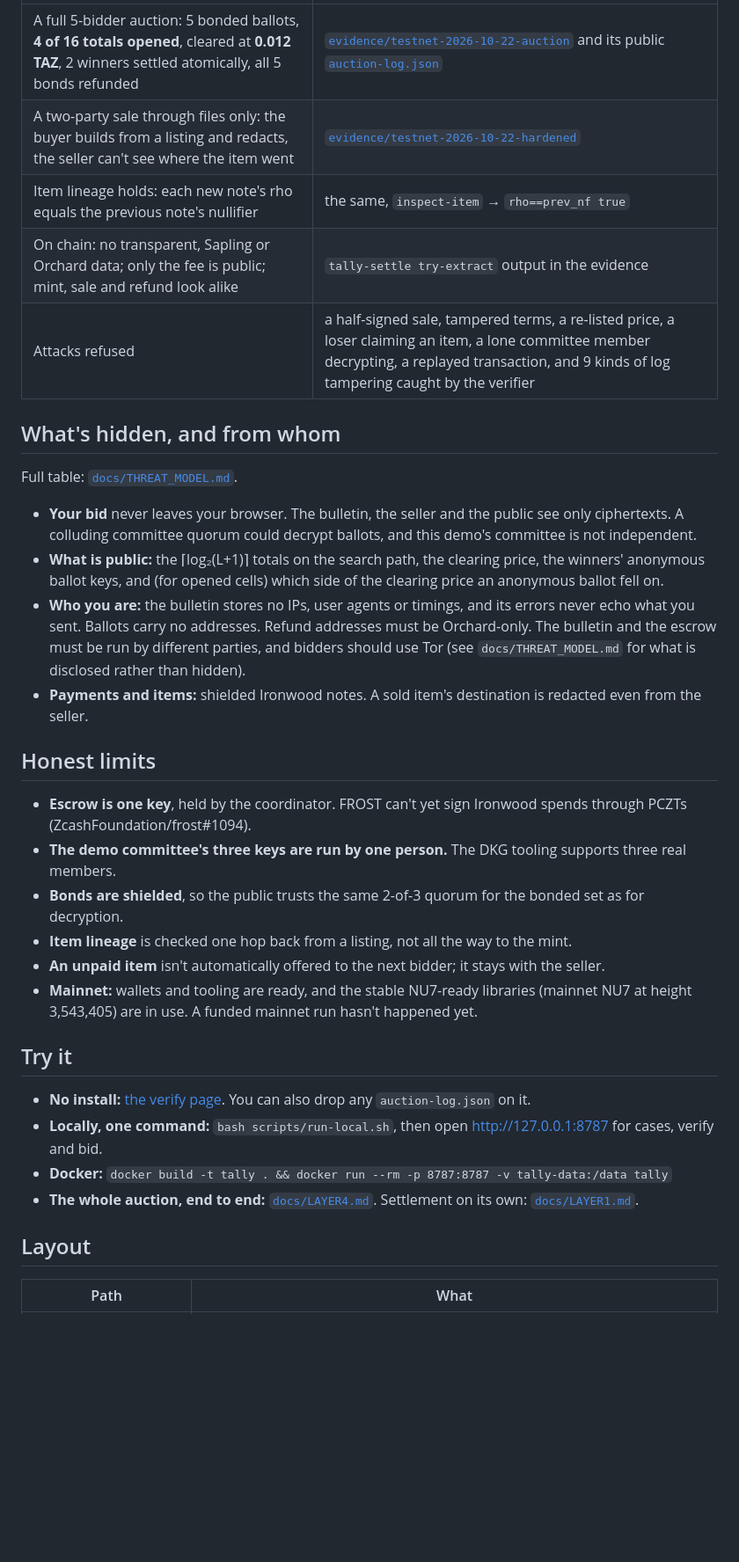
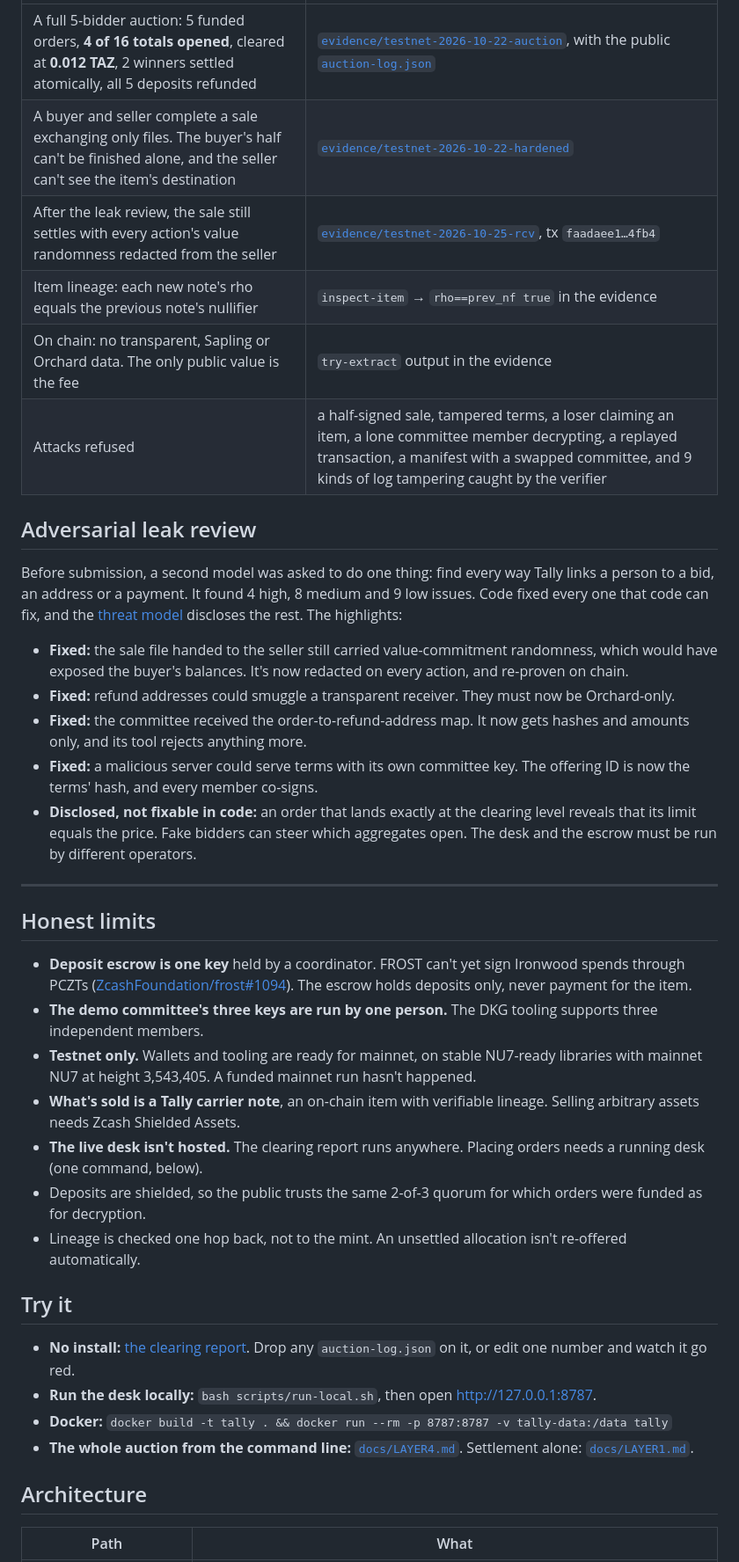
Before and after one commit to Demiladepy/tally, a Markdown page: README.md, the part around one of its changes. Shown at 88% size. GitHub-like rendering; blank space fills up the shorter version.

Commit message:
README: lead with the pitch and sourced evidence; comparison table; remove unsourced claims
Co-Authored-By: Claude Opus 5.5 <noreply@anthropic.com>

```diff
--- a/README.md
+++ b/README.md
@@ -29,31 +75,41 @@ Clearing a sealed-bid auction is a **private vote on prices**. Each bidder says
 |---|---|
-| A full 5-bidder auction: 5 bonded ballots, **4 of 16 totals opened**, cleared at **0.012 TAZ**, 2 winners settled atomically, all 5 bonds refunded | [`evidence/testnet-2026-10-22-auction`](evidence/testnet-2026-10-22-auction/README.md) and its public [`auction-log.json`](evidence/testnet-2026-10-22-auction/auction-log.json) |
-| A two-party sale through files only: the buyer builds from a listing and redacts, the seller can't see where the item went | [`evidence/testnet-2026-10-22-hardened`](evidence/testnet-2026-10-22-hardened/README.md) |
-| Item lineage holds: each new note's rho equals the previous note's nullifier | the same, `inspect-item` → `rho==prev_nf true` |
-| On chain: no transparent, Sapling or Orchard data; only the fee is public; mint, sale and refund look alike | `tally-settle try-extract` output in the evidence |
-| Attacks refused | a half-signed sale, tampered terms, a re-listed price, a loser claiming an item, a lone committee member decrypting, a replayed transaction, and 9 kinds of log tampering caught by the verifier |
+| A full 5-bidder auction: 5 funded orders, **4 of 16 totals opened**, cleared at **0.012 TAZ**, 2 winners settled atomically, all 5 deposits refunded | [`evidence/testnet-2026-10-22-auction`](evidence/testnet-2026-10-22-auction/README.md), with the public [`auction-log.json`](evidence/testnet-2026-10-22-auction/auction-log.json) |
+| A buyer and seller complete a sale exchanging only files. The buyer's half can't be finished alone, and the seller can't see the item's destination | [`evidence/testnet-2026-10-22-hardened`](evidence/testnet-2026-10-22-hardened/README.md) |
+| After the leak review, the sale still settles with every action's value randomness redacted from the seller | [`evidence/testnet-2026-10-25-rcv`](evidence/testnet-2026-10-25-rcv/README.md), tx `faadaee1…4fb4` |
+| Item lineage: each new note's rho equals the previous note's nullifier | `inspect-item` → `rho==prev_nf true` in the evidence |
+| On chain: no transparent, Sapling or Orchard data. The only public value is the fee | `try-extract` output in the evidence |
+| Attacks refused | a half-signed sale, tampered terms, a loser claiming an item, a lone committee member decrypting, a replayed transaction, a manifest with a swapped committee, and 9 kinds of log tampering caught by the verifier |
 
-## What's hidden, and from whom
-Full table: [`docs/THREAT_MODEL.md`](docs/THREAT_MODEL.md).
-- **Your bid** never leaves your browser. The bulletin, the seller and the public see only ciphertexts. A colluding committee quorum could decrypt ballots, and this demo's committee is not independent.
-- **What is public:** the ⌈log₂(L+1)⌉ totals on the search path, the clearing price, the winners' anonymous ballot keys, and (for opened cells) which side of the clearing price an anonymous ballot fell on.
-- **Who you are:** the bulletin stores no IPs, user agents or timings, and its errors never echo what you sent. Ballots carry no addresses. Refund addresses must be Orchard-only. The bulletin and the escrow must be run by different parties, and bidders should use Tor (see `docs/THREAT_MODEL.md` for what is disclosed rather than hidden).
-- **Payments and items:** shielded Ironwood notes. A sold item's destination is redacted even from the seller.
+## Adversarial leak review
+
+Before submission, a second model was asked to do one thing: find every way Tally links a person to a bid, an address or a payment. It found 4 high, 8 medium and 9 low issues. Code fixed every one that code can fix, and the [threat model](docs/THREAT_MODEL.md) discloses the rest. The highlights:
+
+- **Fixed:** the sale file handed to the seller still carried value-commitment randomness, which would have exposed the buyer's balances. It's now redacted on every action, and re-proven on chain.
+- **Fixed:** refund addresses could smuggle a transparent receiver. They must now be Orchard-only.
+- **Fixed:** the committee received the order-to-refund-address map. It now gets hashes and amounts only, and its tool rejects anything more.
+- **Fixed:** a malicious server could serve terms with its own committee key. The offering ID is now the terms' hash, and every member co-signs.
+- **Disclosed, not fixable in code:** an order that lands exactly at the clearing level reveals that its limit equals the price. Fake bidders can steer which aggregates open. The desk and the escrow must be run by different operators.
+
+---
 
 ## Honest limits
-- **Escrow is one key**, held by the coordinator. FROST can't yet sign Ironwood spends through PCZTs (ZcashFoundation/frost#1094).
-- **The demo committee's three keys are run by one person.** The DKG tooling supports three real members.
-- **Bonds are shielded**, so the public trusts the same 2-of-3 quorum for the bonded set as for decryption.
-- **Item lineage** is checked one hop back from a listing, not all the way to the mint.
-- **An unpaid item** isn't automatically offered to the next bidder; it stays with the seller.
-- **Mainnet:** wallets and tooling are ready, and the stable NU7-ready libraries (mainnet NU7 at height 3,543,405) are in use. A funded mainnet run hasn't happened yet.
+
+- **Deposit escrow is one key** held by a coordinator. FROST can't yet sign Ironwood spends through PCZTs ([ZcashFoundation/frost#1094](https://github.com/ZcashFoundation/frost/issues/1094)). The escrow holds deposits only, never payment for the item.
+- **The demo committee's three keys are run by one person.** The DKG tooling supports three independent members.
+- **Testnet only.** Wallets and tooling are ready for mainnet, on stable NU7-ready libraries with mainnet NU7 at height 3,543,405. A funded mainnet run hasn't happened.
+- **What's sold is a Tally carrier note**, an on-chain item with verifiable lineage. Selling arbitrary assets needs Zcash Shielded Assets.
+- **The live desk isn't hosted.** The clearing report runs anywhere. Placing orders needs a running desk (one command, below).
+- Deposits are shielded, so the public trusts the same 2-of-3 quorum for which orders were funded as for decryption.
+- Lineage is checked one hop back, not to the mint. An unsettled allocation isn't re-offered automatically.
 
 ## Try it
-- **No install:** [the verify page](https://demiladepy.github.io/tally/verify.html?sample=testnet-2026-10-22). You can also drop any `auction-log.json` on it.
-- **Locally, one command:** `bash scripts/run-local.sh`, then open http://127.0.0.1:8787 for cases, verify and bid.
+
+- **No install:** [the clearing report](https://demiladepy.github.io/tally/verify.html?sample=testnet-2026-10-22). Drop any `auction-log.json` on it, or edit one number and watch it go red.
+- **Run the desk locally:** `bash scripts/run-local.sh`, then open http://127.0.0.1:8787.
 - **Docker:** `docker build -t tally . && docker run --rm -p 8787:8787 -v tally-data:/data tally`
-- **The whole auction, end to end:** [`docs/LAYER4.md`](docs/LAYER4.md). Settlement on its own: [`docs/LAYER1.md`](docs/LAYER1.md).
+- **The whole auction from the command line:** [`docs/LAYER4.md`](docs/LAYER4.md). Settlement alone: [`docs/LAYER1.md`](docs/LAYER1.md).
 
-## Layout
+## Architecture
+
 | Path | What |
 |---|---|
```
Also changed, not shown: other parts of README.md (+75 -31 lines).
